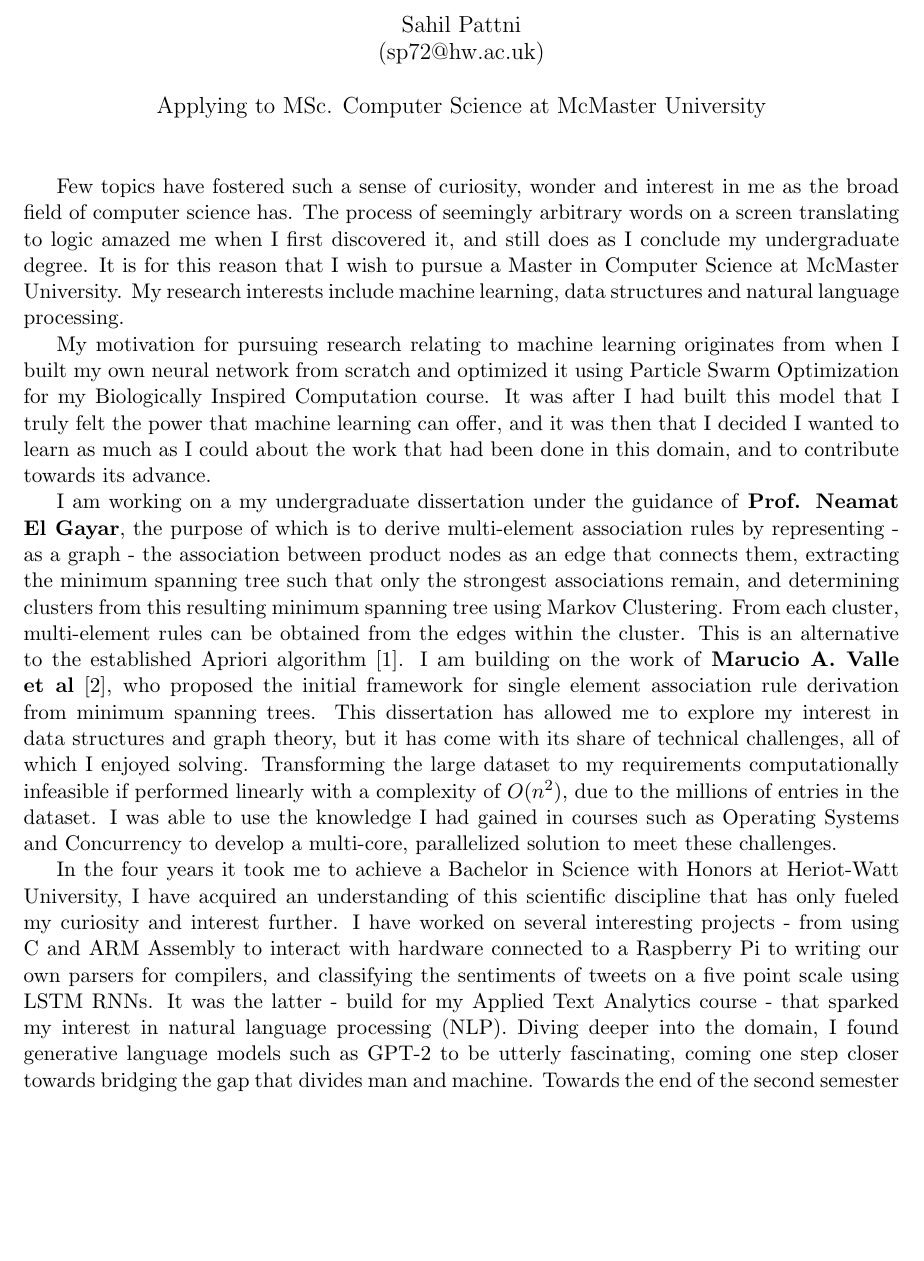
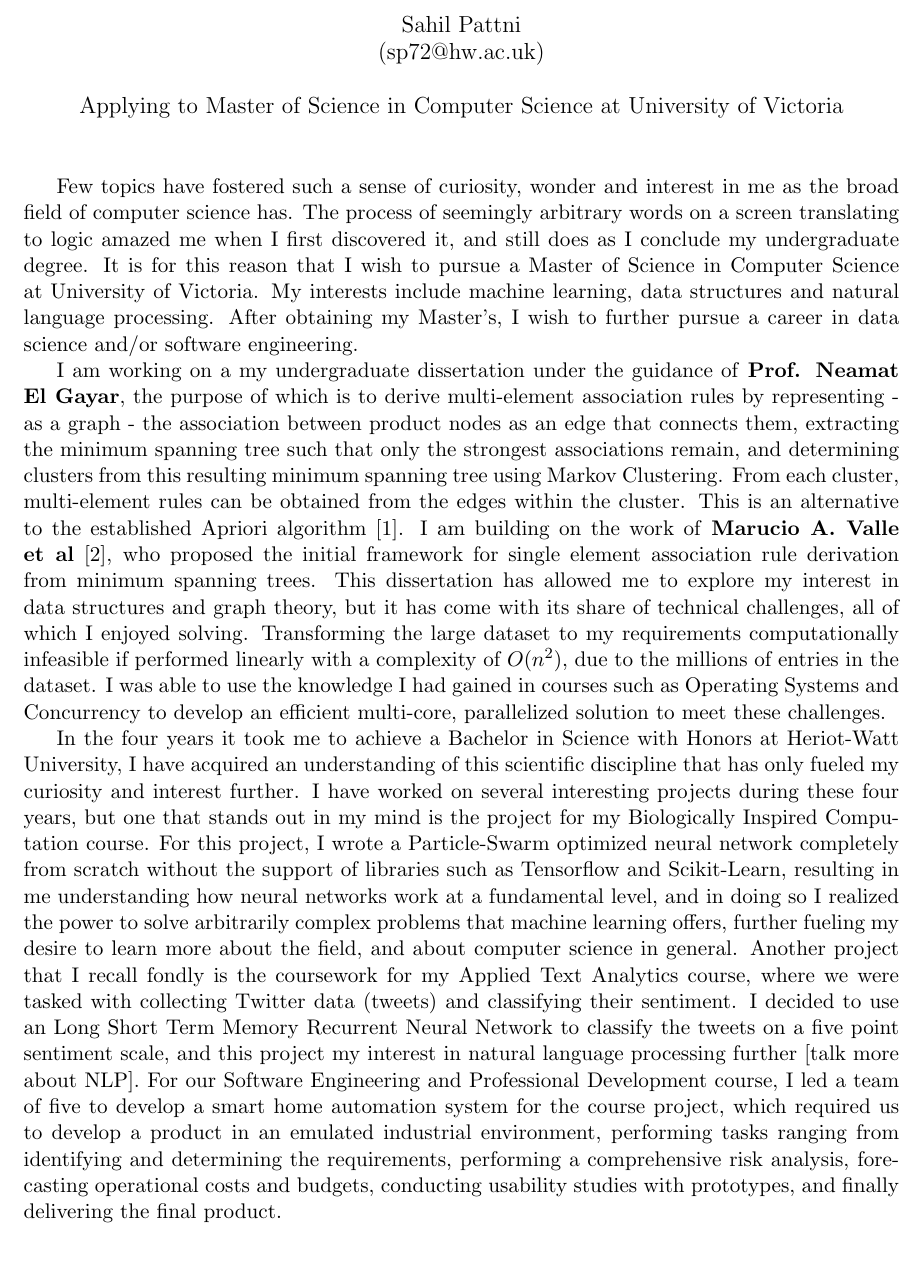
Before and after one commit to Sahil-Pattni/grad-school-applications, a LaTeX document (SOP/sop.tex): part of page 1 of 2, cut so that both start at the same text, the shorter picture padded with empty space. Compiled offline with pdfLaTeX.

Commit message:
Completed SOP

```diff
--- a/SOP/sop.tex
+++ b/SOP/sop.tex
@@ -15,9 +15,9 @@
 
 
 % ---- UNIVERSITY NAME ---- %
-\newcommand{\uni}{McMaster University}
-\newcommand{\city}{Hamilton}
-\newcommand{\program}{MSc. Computer Science}
+\newcommand{\uni}{University of Victoria}
+\newcommand{\city}{Victoria}
+\newcommand{\program}{Master of Science in Computer Science}
 % ----- SUPERVISOR ----- %
 \newcommand{\supervisor}{\textbf{Prof. Neamat El Gayar}}
 
@@ -35,15 +35,15 @@
 \maketitle
 
 % Introduction and purpose of letter.
-Few topics have fostered such a sense of curiosity, wonder and interest in me as the broad field of computer science has. The process of seemingly arbitrary words on a screen translating to logic amazed me when I first discovered it, and still does as I conclude my undergraduate degree. It is for this reason that I wish to pursue a Master in Computer Science at \uni. My research interests include machine learning, data structures and natural language processing.
+Few topics have fostered such a sense of curiosity, wonder and interest in me as the broad field of computer science has. The process of seemingly arbitrary words on a screen translating to logic amazed me when I first discovered it, and still does as I conclude my undergraduate degree. It is for this reason that I wish to pursue a \program\ at \uni. My interests include machine learning, data structures and natural language processing. After obtaining my Master's, I wish to further pursue a career in data science and/or software engineering.
 
 % Motivation for pursuing research.
-My motivation for pursuing research relating to machine learning originates from when I built my own neural network from scratch and optimized it using Particle Swarm Optimization for my Biologically Inspired Computation course. It was after I had built this model that I truly felt the power that machine learning can offer, and it was then that I decided I wanted to learn as much as I could about the work that had been done in this domain, and to contribute towards its advance.
+%My motivation for pursuing a \program\ originates from when I built my own neural network from scratch and optimized it using Particle Swarm Optimization for my Biologically Inspired Computation course. It was after I had built this model that I truly felt the power that machine learning can offer, and it was then that I decided I wanted to learn as much as I could about the work that had been done in this domain, and to contribute towards its advance.
 
 % Dissertation.
-I am working on a my undergraduate dissertation under the guidance of \supervisor, the purpose of which is to derive multi-element association rules by representing - as a graph - the association between product nodes as an edge that connects them, extracting the minimum spanning tree such that only the strongest associations remain, and determining clusters from this resulting minimum spanning tree using Markov Clustering. From each cluster, multi-element rules can be obtained from the edges within the cluster. This is an alternative to the established Apriori algorithm \cite{apriori}. I am building on the work of \textbf{Marucio A. Valle et al} \cite{mst_paper}, who proposed the initial framework for single element association rule derivation from minimum spanning trees. This dissertation has allowed me to explore my interest in data structures and graph theory, but it has come with its share of technical challenges, all of which I enjoyed solving. Transforming the large dataset to my requirements computationally infeasible if performed linearly with a complexity of $O(n^2)$, due to the millions of entries in the dataset. I was able to use the knowledge I had gained in courses such as Operating Systems and Concurrency to develop a multi-core, parallelized solution to meet these challenges.
+I am working on a my undergraduate dissertation under the guidance of \supervisor, the purpose of which is to derive multi-element association rules by representing - as a graph - the association between product nodes as an edge that connects them, extracting the minimum spanning tree such that only the strongest associations remain, and determining clusters from this resulting minimum spanning tree using Markov Clustering. From each cluster, multi-element rules can be obtained from the edges within the cluster. This is an alternative to the established Apriori algorithm \cite{apriori}. I am building on the work of \textbf{Marucio A. Valle et al} \cite{mst_paper}, who proposed the initial framework for single element association rule derivation from minimum spanning trees. This dissertation has allowed me to explore my interest in data structures and graph theory, but it has come with its share of technical challenges, all of which I enjoyed solving. Transforming the large dataset to my requirements computationally infeasible if performed linearly with a complexity of $O(n^2)$, due to the millions of entries in the dataset. I was able to use the knowledge I had gained in courses such as Operating Systems and Concurrency to develop an efficient multi-core, parallelized solution to meet these challenges.
 
 % Undergraduate career.
-In the four years it took me to achieve a Bachelor in Science with Honors at \hw, I have acquired an understanding of this scientific discipline that has only fueled my curiosity and interest further. I have worked on several interesting projects - from using C and ARM Assembly to interact with hardware connected to a Raspberry Pi to writing our own parsers for compilers, and classifying the sentiments of tweets on a five point scale using LSTM RNNs. It was the latter - build for my Applied Text Analytics course - that sparked my interest in natural language processing (NLP). Diving deeper into the domain, I found generative language models such as GPT-2 to be utterly fascinating, coming one step closer towards bridging the gap that divides man and machine.
+In the four years it took me to achieve a Bachelor in Science with Honors at \hw, I have acquired an understanding of this scientific discipline that has only fueled my curiosity and interest further. I have worked on several interesting projects during these four years, but one that stands out in my mind is the project for my Biologically Inspired Computation course. For this project, I wrote a Particle-Swarm optimized neural network completely from scratch without the support of libraries such as Tensorflow and Scikit-Learn, resulting in me understanding how neural networks work at a fundamental level, and in doing so I realized the power to solve arbitrarily complex problems that machine learning offers, further fueling my desire to learn more about the field, and about computer science in general. Another project that I recall fondly is the coursework for my Applied Text Analytics course, where we were tasked with collecting Twitter data (tweets) and classifying their sentiment. I decided to use an Long Short Term Memory Recurrent Neural Network to classify the tweets on a five point sentiment scale, and this project my interest in natural language processing further [talk more about NLP]. For our Software Engineering and Professional Development course, I led a team of five to develop a smart home automation system for the course project, which required us to develop a product in an emulated industrial environment, performing tasks ranging from identifying and determining the requirements, performing a comprehensive risk analysis, forecasting operational costs and budgets, conducting usability studies with prototypes, and finally delivering the final product.
+
 % Mitigating circumstances.
-Towards the end of the second semester of my third academic year, the world was hit with the Covid pandemic, and as universities, schools and businesses were closed under a government-mandated lockdown, my university did not have enough time to transition to an online examination system. Therefore, for courses whose grades were primarily determined through exams, a $P$ (passing) grade was awarded since the exams could not be administered. For courses that were marked through courseworks, the regular grading system was used as all courseworks had been submitted by the time the lockdown was put in effect.
```
Also changed, not shown: SOP/sop.tex (3 more changed lines), 2 other files.
